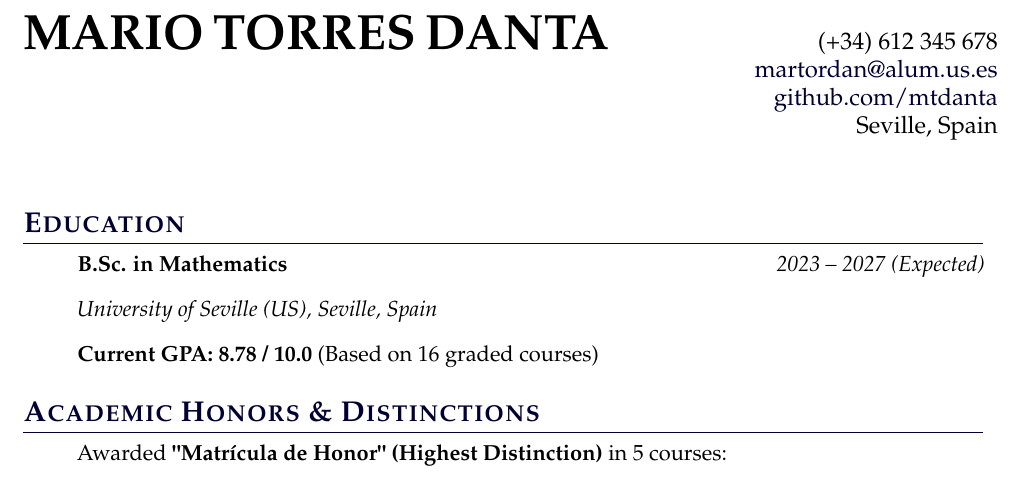
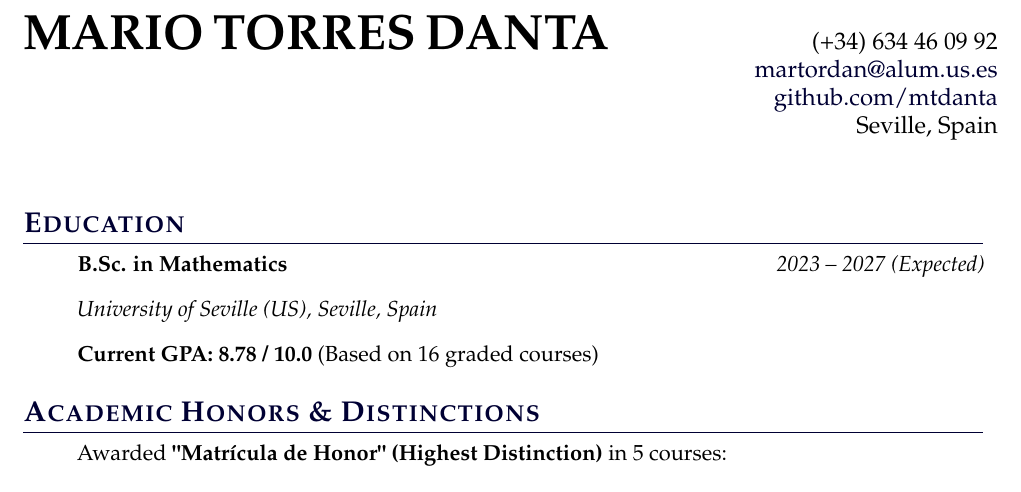
Before and after one commit to mtdanta/Academic-Work, a LaTeX CV (CV/Mario_Torres_Danta_cv.tex): part of page 1 of 2, cut so that both start at the same text. Compiled offline with pdfLaTeX.

Commit message:
Mario_Torres_Danta_cv.tex

```diff
--- a/CV/Mario_Torres_Danta_cv.tex
+++ b/CV/Mario_Torres_Danta_cv.tex
@@ -52,7 +52,7 @@
 	{\Huge \bfseries MARIO TORRES DANTA}
 	\hfill % Push to right
 	\parbox[t]{.4\textwidth}{\raggedleft \large
-		(+34) 612 345 678 \\ % Phone (Update or remove)
+		(+34) 634 46 09 92 \\
 		\href{mailto:martordan@alum.us.es}{martordan@alum.us.es} \\
 		\href{https://github.com/mtdanta}{github.com/mtdanta} \\
 		Seville, Spain
```
